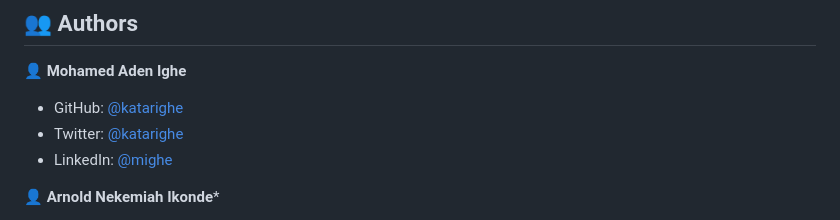
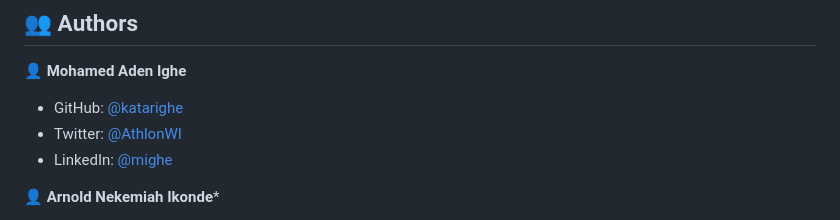
Before and after one commit to katarighe/awesome-books, a Markdown page: README.md, the part around the change. Rendered like a GitHub page.

Commit message:
Fix the social links

```diff
--- a/README.md
+++ b/README.md
@@ -142,7 +142,7 @@ You can deploy this project using [GitHub Pages](https://pages.github.com/), it
 👤 **Mohamed Aden Ighe**
 
 - GitHub: [@katarighe](https://github.com/katarighe)
-- Twitter: [@katarighe](https://twitter.com/katarighe)
+- Twitter: [@AthlonWI](https://twitter.com/AthlonWI)
 - LinkedIn: [@mighe](https://linkedin.com/in/mighe)
 
 👤 **Arnold Nekemiah Ikonde***
```
